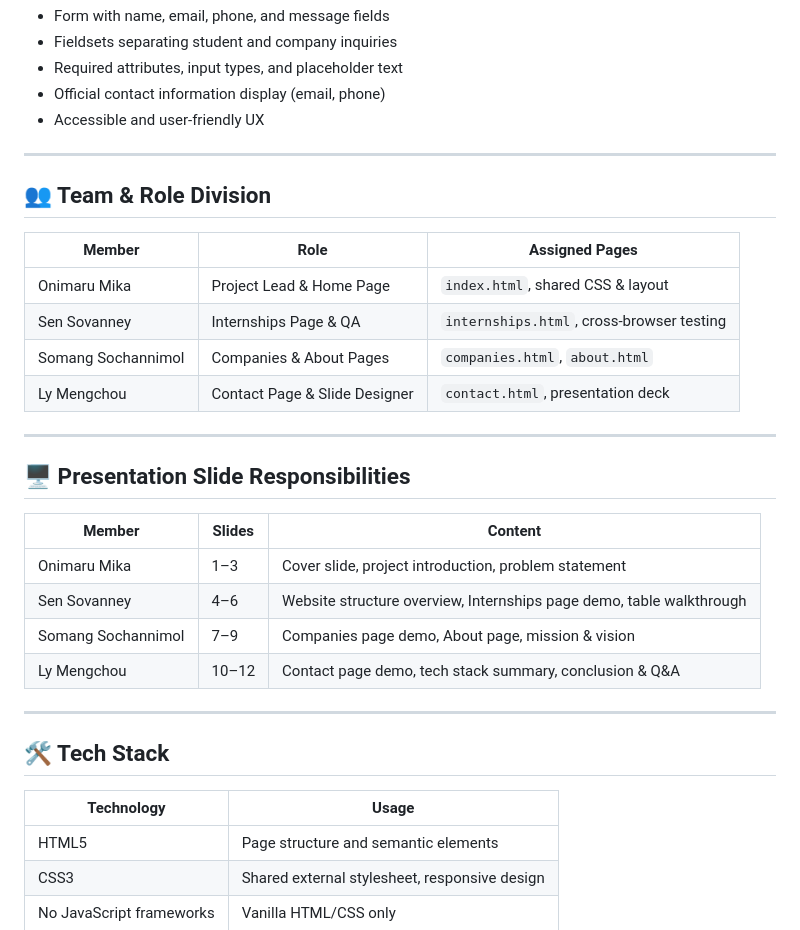
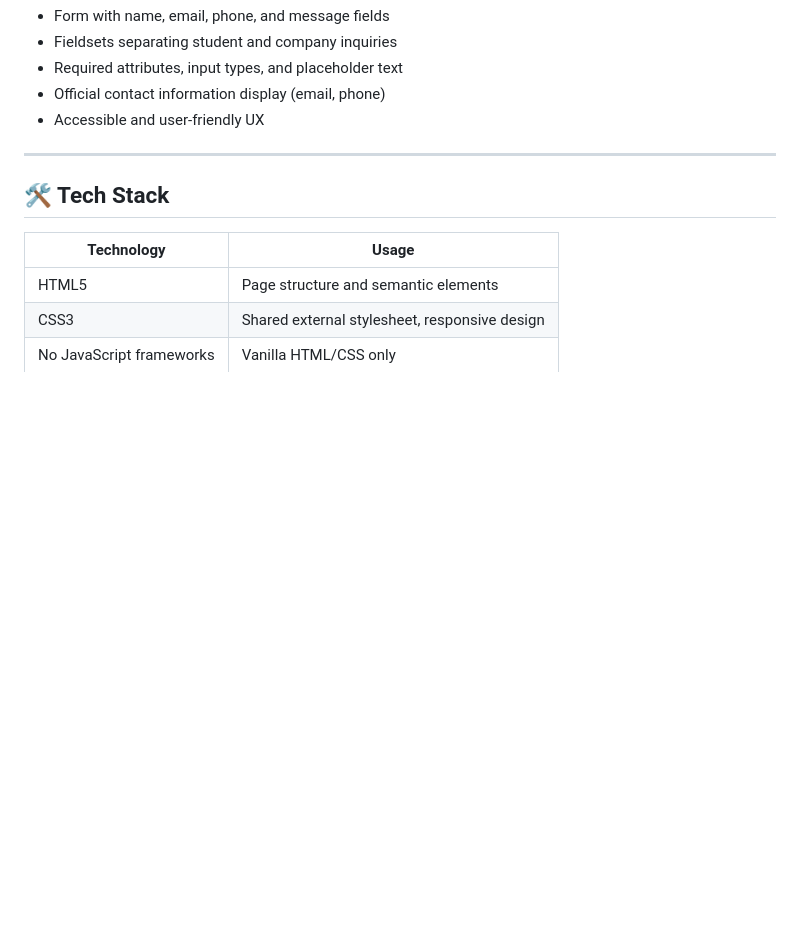
Before and after one commit to Mengchou-hello/Khmer-InternSphere---Web-I-Final-project, a Markdown page: README.md, the part around the change. GitHub-like rendering; blank space fills up the shorter version.

```diff
--- a/README.md
+++ b/README.md
@@ -67,28 +67,6 @@ KhmerInternSphere/
 
 ---
 
-## 👥 Team & Role Division
-
-| Member | Role | Assigned Pages |
-|---|---|---|
-| Onimaru Mika | Project Lead & Home Page | `index.html`, shared CSS & layout |
-| Sen Sovanney | Internships Page & QA | `internships.html`, cross-browser testing |
-| Somang Sochannimol | Companies & About Pages | `companies.html`, `about.html` |
-| Ly Mengchou | Contact Page & Slide Designer | `contact.html`, presentation deck |
-
----
-
-## 🖥️ Presentation Slide Responsibilities
-
-| Member | Slides | Content |
-|---|---|---|
-| Onimaru Mika | 1–3 | Cover slide, project introduction, problem statement |
-| Sen Sovanney | 4–6 | Website structure overview, Internships page demo, table walkthrough |
-| Somang Sochannimol | 7–9 | Companies page demo, About page, mission & vision |
-| Ly Mengchou | 10–12 | Contact page demo, tech stack summary, conclusion & Q&A |
-
----
-
 ## 🛠️ Tech Stack
 
 | Technology | Usage |
```
